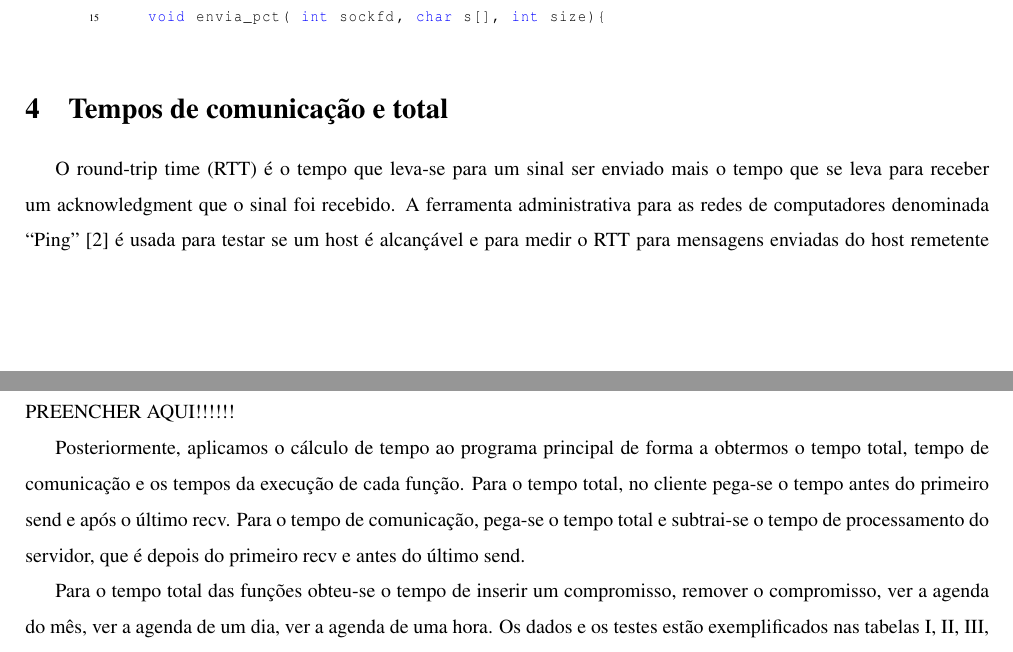
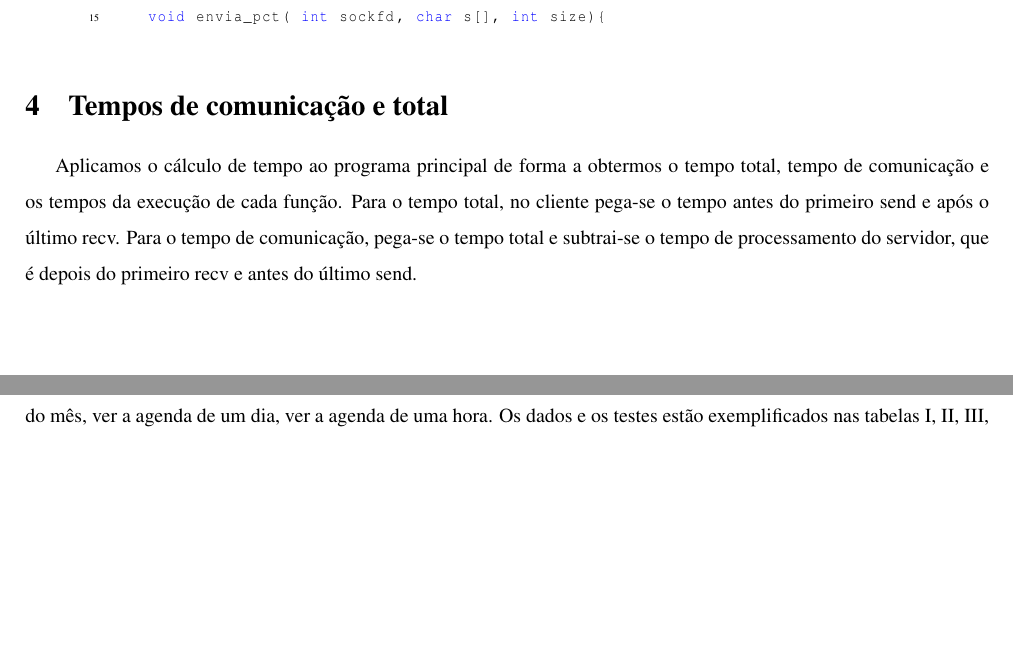
Before and after one commit to tiagochst/mc823-1s2011-tcs-mkm, a LaTeX paper (lab1/lab1.tex): two parts of pages 4 and 5 of 6, joined at a grey line, cut so that both start at the same text, the shorter picture padded with empty space. Compiled offline with pdfLaTeX; a LaTeX package or settings file that is missing is left out.

Commit message:
retirando parte do ping

```diff
--- a/lab1/lab1.tex
+++ b/lab1/lab1.tex
@@ -255,16 +255,17 @@ Listaremos a seguir algumas funções implementadas:
 
 
   \section{Tempos de comunicação e total}
-  O round-trip time (RTT) é o tempo que leva-se para um sinal ser
-  enviado mais o tempo que se leva para receber um acknowledgment que o
-  sinal foi recebido. A ferramenta administrativa para as redes de
-  computadores denominada ``Ping''~\cite{Ping} é usada para testar se um host é alcançável e para
-  medir o RTT para mensagens enviadas do host remetente para o
-  destinatário.
-  Utilizado o ping nas máquinas nos quais servidor e cliente foram
-  usadas obtivemos um valor de : PREENCHER AQUI!!!!!!
+%  O round-trip time (RTT) é o tempo que leva-se para um sinal ser
+%  enviado mais o tempo que se leva para receber um acknowledgment que o
+%  sinal foi recebido. A ferramenta administrativa para as redes de
+%  computadores denominada ``Ping''~\cite{Ping} é usada para testar se um host é alcançável e para
+%  medir o RTT para mensagens enviadas do host remetente para o
+%  destinatário.
+%  Utilizado o ping nas máquinas nos quais servidor e cliente foram
+%  usadas obtivemos um valor de : PREENCHER AQUI!!!!!!
 
-  Posteriormente, aplicamos o cálculo de tempo ao programa principal de
+%  Posteriormente,
+Aplicamos o cálculo de tempo ao programa principal de
   forma a obtermos o tempo total,  tempo de comunicação e os tempos da
   execução de cada função.
   Para o tempo total, no cliente pega-se o tempo antes do primeiro send e após o último recv.
```
Also changed, not shown: lab1/lab1.pdf, 1 other file.
